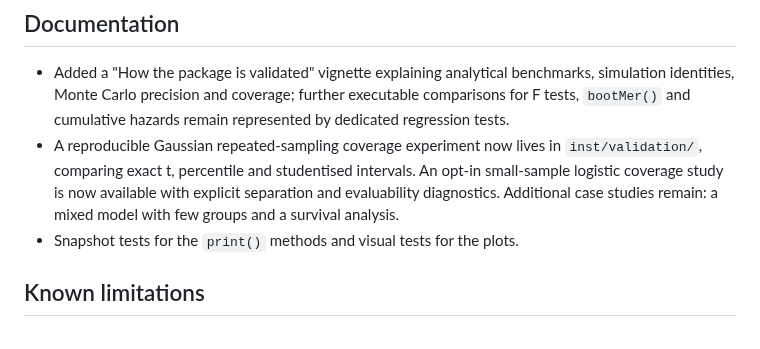
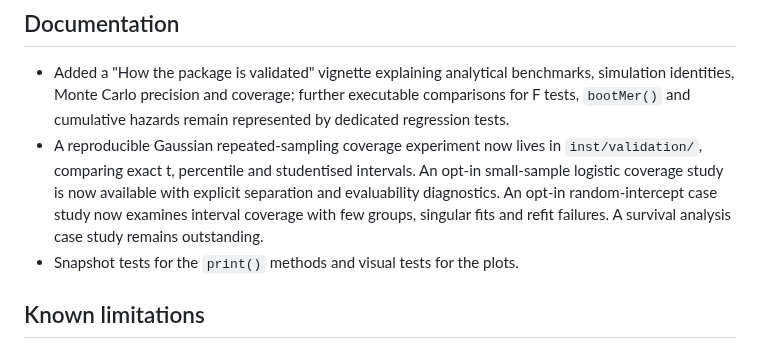
Before and after one commit to DiogoRibeiro7/parametricboot, a Markdown page: roadmap.md, the part around the change. Rendered like a GitHub page.

Commit message:
docs: record few-group mixed-model validation

```diff
--- a/roadmap.md
+++ b/roadmap.md
@@ -200,8 +200,9 @@ Worth doing, but each needs a design decision or is expensive.
 - A reproducible Gaussian repeated-sampling coverage experiment now lives in
   `inst/validation/`, comparing exact t, percentile and studentised intervals.
   An opt-in small-sample logistic coverage study is now available with explicit
-  separation and evaluability diagnostics. Additional case studies remain:
-  a mixed model with few groups and a survival analysis.
+  separation and evaluability diagnostics. An opt-in random-intercept case study now examines interval coverage with
+  few groups, singular fits and refit failures. A survival analysis case study
+  remains outstanding.
 - Snapshot tests for the `print()` methods and visual tests for the plots.
 
 ## Known limitations
```
